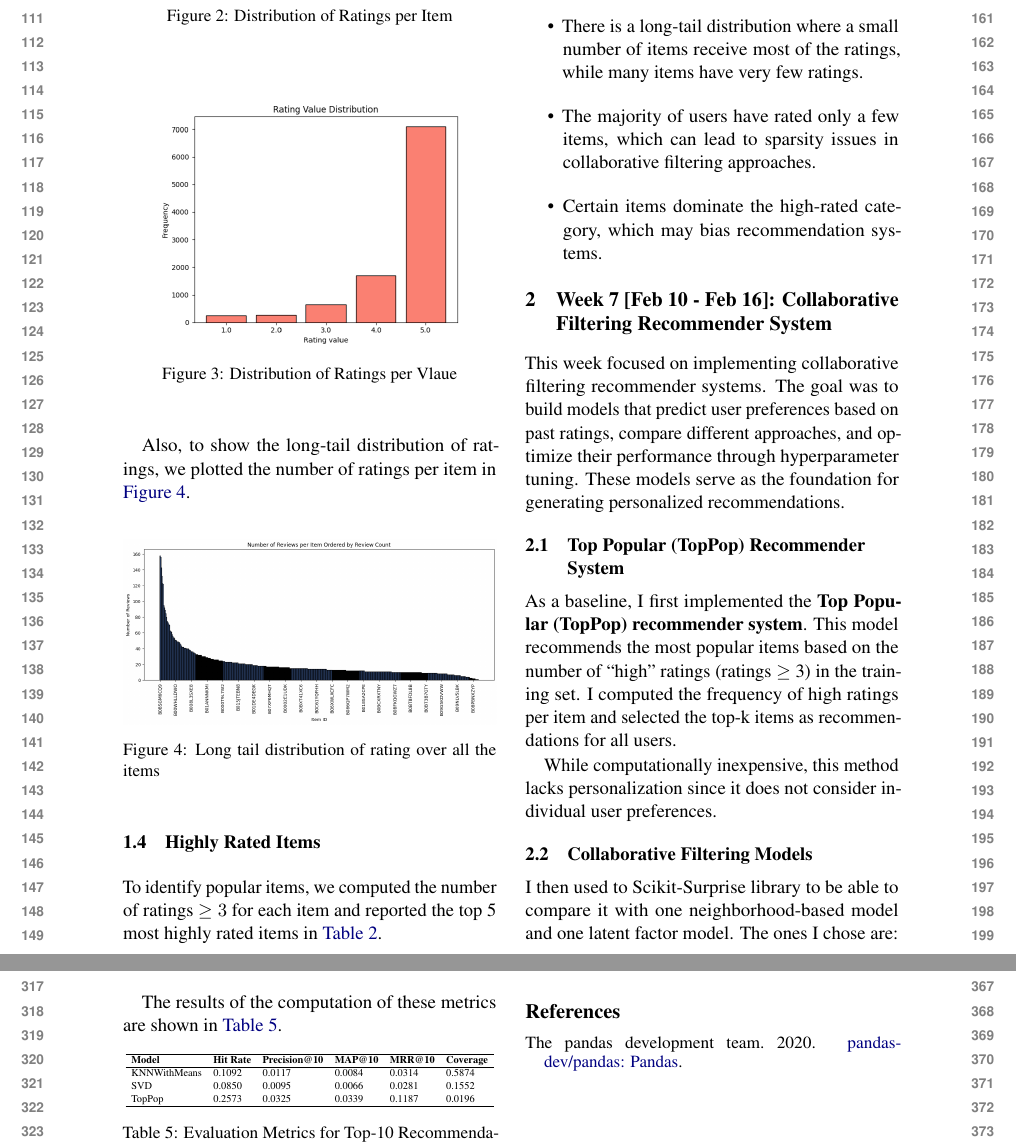
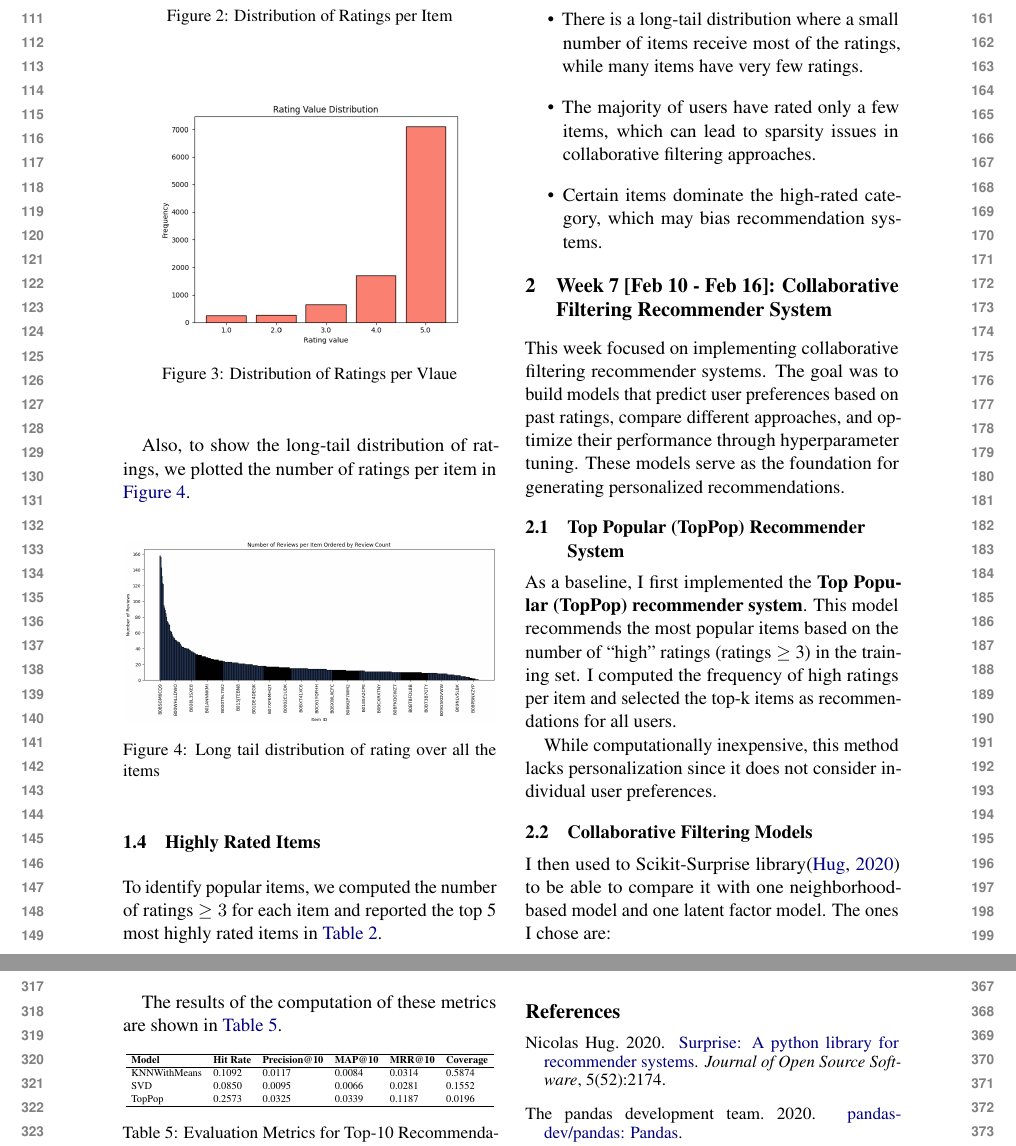
Before and after one commit to davide-marchi/Web-Raccomender-Systems, a LaTeX paper (Project/Report/WRS_report_Davide_Marchi.tex, which reads Project/Report/acl2021.bib): two parts of pages 2 and 4 of 4, joined at a grey line, cut so that both start at the same text. Compiled offline with pdfLaTeX.

```diff
--- a/Project/Report/WRS_report_Davide_Marchi.tex
+++ b/Project/Report/WRS_report_Davide_Marchi.tex
@@ -176,7 +176,7 @@
 
 \subsection{Collaborative Filtering Models}
 
-I then used to Scikit-Surprise library to be able to compare it with one neighborhood-based model and one latent factor model. The ones I chose are:
+I then used to Scikit-Surprise library\cite{surprise} to be able to compare it with one neighborhood-based model and one latent factor model. The ones I chose are:
 
 \begin{itemize}
     \item \textbf{User-based k-Nearest Neighbors with Means (KNNWithMeans)}: A neighborhood-based approach that identifies similar users based on their rating history.
--- a/Project/Report/acl2021.bib
+++ b/Project/Report/acl2021.bib
@@ -10,0 +17,7 @@
+    volume = {5},
+    number = {52},
+    pages = {2174},
+    author = {Nicolas Hug},
+    title = {Surprise: A Python library for recommender systems},
+    journal = {Journal of Open Source Software}
+}
```
Also changed, not shown: Project/Report/WRS_report_Davide_Marchi.bbl, Project/Report/WRS_report_Davide_Marchi.pdf, Project/Report/acl2021.bib (8 more changed lines), 6 other files.
